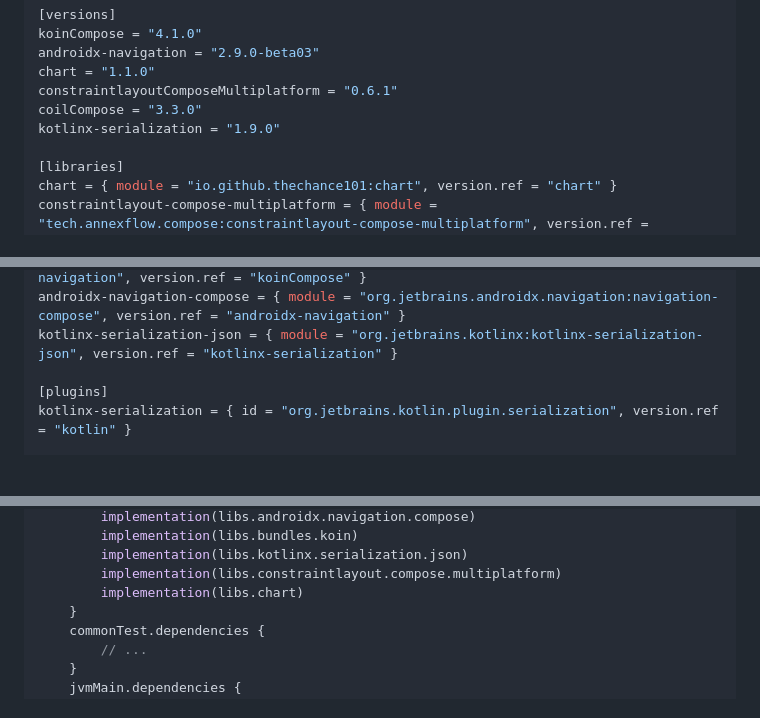
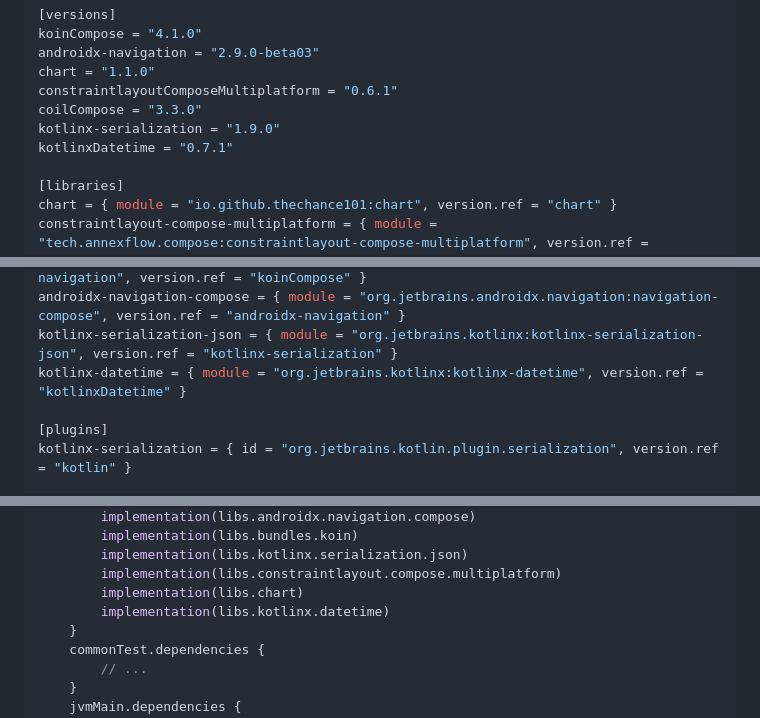
Before and after one commit to laohei7/laohei7.github.io, a Markdown page: Writerside/topics/project13-BankingApp.md, 3 parts joined by grey strips. GitHub-like rendering; blank space fills up the shorter version.

Commit message:
update: project13 add datetime dependency

```diff
--- a/Writerside/topics/project13-BankingApp.md
+++ b/Writerside/topics/project13-BankingApp.md
@@ -23,6 +23,7 @@ chart = "1.1.0"
 constraintlayoutComposeMultiplatform = "0.6.1"
 coilCompose = "3.3.0"
 kotlinx-serialization = "1.9.0"
+kotlinxDatetime = "0.7.1"
 
 [libraries]
 chart = { module = "io.github.thechance101:chart", version.ref = "chart" }
@@ -34,6 +35,7 @@ koin-core = { module = "io.insert-koin:koin-core", version.ref = "koinCompose" }
 koin-compose-viewmodel-navigation = { module = "io.insert-koin:koin-compose-viewmodel-navigation", version.ref = "koinCompose" }
 androidx-navigation-compose = { module = "org.jetbrains.androidx.navigation:navigation-compose", version.ref = "androidx-navigation" }
 kotlinx-serialization-json = { module = "org.jetbrains.kotlinx:kotlinx-serialization-json", version.ref = "kotlinx-serialization" }
+kotlinx-datetime = { module = "org.jetbrains.kotlinx:kotlinx-datetime", version.ref = "kotlinxDatetime" }
 
 [plugins]
 kotlinx-serialization = { id = "org.jetbrains.kotlin.plugin.serialization", version.ref = "kotlin" }
@@ -73,6 +75,7 @@ sourceSets {
         implementation(libs.kotlinx.serialization.json)
         implementation(libs.constraintlayout.compose.multiplatform)
         implementation(libs.chart)
+        implementation(libs.kotlinx.datetime)
     }
     commonTest.dependencies {
         // ...
```
